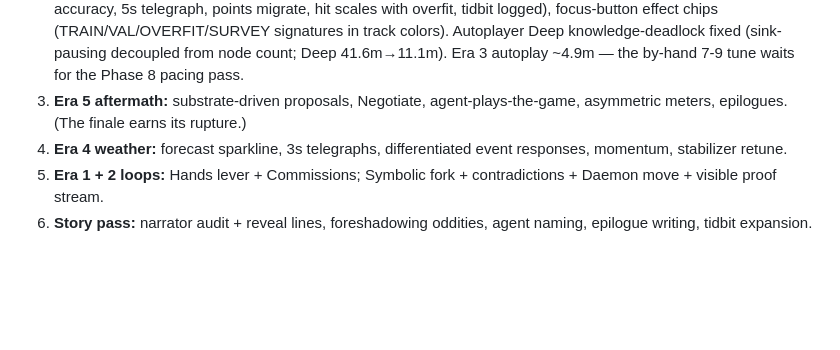
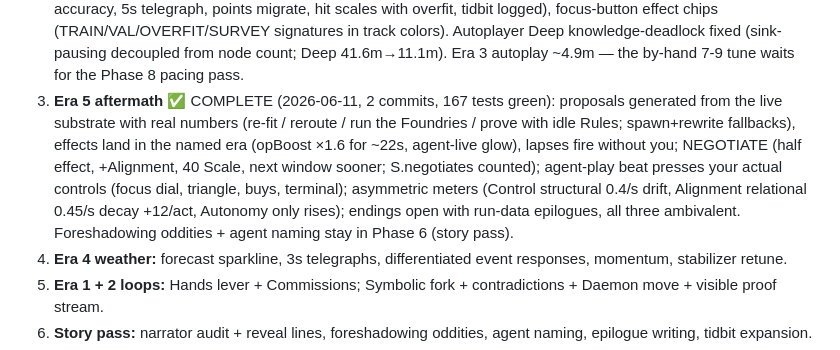
Before and after one commit to magilemonai/emergence, a Markdown page: DESIGN-v2.md, the part around the change. Drawn GitHub-style; blank space fills up the shorter version.

Commit message:
Docs: Phase 3 complete in DESIGN-v2 + CLAUDE.md
Co-Authored-By: Claude Fable 5 <noreply@anthropic.com>

```diff
--- a/DESIGN-v2.md
+++ b/DESIGN-v2.md
@@ -305,8 +305,15 @@ Each phase ends with a Run Recorder export read against the four-beat targets
    effect chips (TRAIN/VAL/OVERFIT/SURVEY signatures in track colors). Autoplayer Deep
    knowledge-deadlock fixed (sink-pausing decoupled from node count; Deep 41.6m→11.1m).
    Era 3 autoplay ~4.9m — the by-hand 7-9 tune waits for the Phase 8 pacing pass.
-3. **Era 5 aftermath:** substrate-driven proposals, Negotiate, agent-plays-the-game,
-   asymmetric meters, epilogues. (The finale earns its rupture.)
+3. **Era 5 aftermath** ✅ COMPLETE (2026-06-11, 2 commits, 167 tests green): proposals
+   generated from the live substrate with real numbers (re-fit / reroute / run the
+   Foundries / prove with idle Rules; spawn+rewrite fallbacks), effects land in the named
+   era (opBoost ×1.6 for ~22s, agent-live glow), lapses fire without you; NEGOTIATE
+   (half effect, +Alignment, 40 Scale, next window sooner; S.negotiates counted);
+   agent-play beat presses your actual controls (focus dial, triangle, buys, terminal);
+   asymmetric meters (Control structural 0.4/s drift, Alignment relational 0.45/s decay
+   +12/act, Autonomy only rises); endings open with run-data epilogues, all three
+   ambivalent. Foreshadowing oddities + agent naming stay in Phase 6 (story pass).
 4. **Era 4 weather:** forecast sparkline, 3s telegraphs, differentiated event responses,
    momentum, stabilizer retune.
 5. **Era 1 + 2 loops:** Hands lever + Commissions; Symbolic fork + contradictions + Daemon
```
Also changed, not shown: CLAUDE.md (+5 -3 lines).
